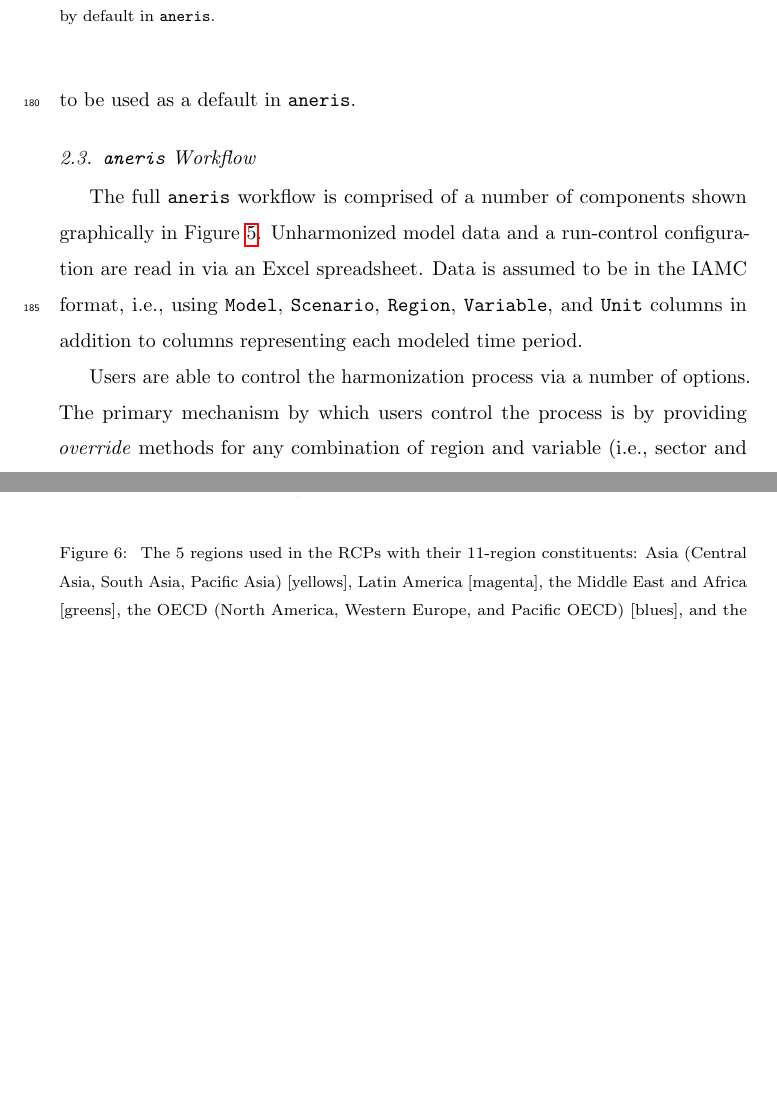
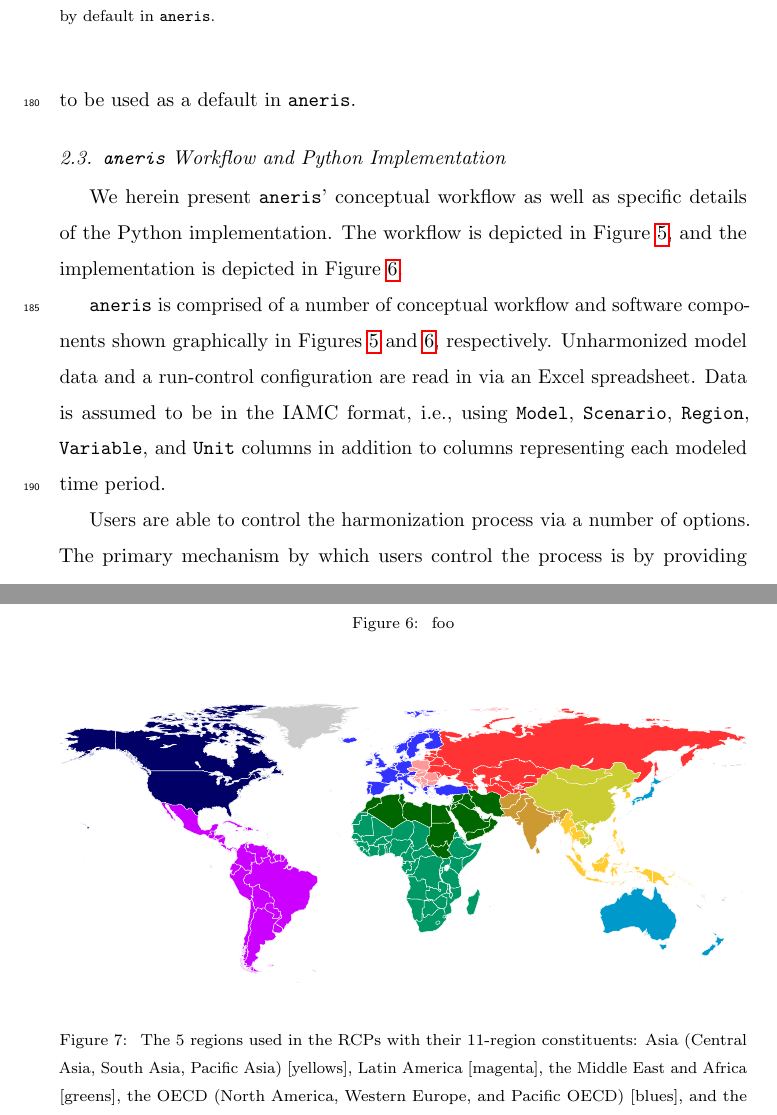
Before and after one commit to gidden/harmonization-methods-paper, a LaTeX paper (paper.tex): two parts of pages 13 and 17 of 33 before the commit and two parts of pages 13 and 16 of 34 after it, joined at a grey line, cut so that both start at the same text, the shorter picture padded with empty space. Compiled offline with pdfLaTeX.

Commit message:
saving to make multifigure

```diff
--- a/paper.tex
+++ b/paper.tex
@@ -473,14 +474,20 @@ value of $\tau_{dH} = 50$\% was chosen to be used as a default in \code{aneris}.
   \end{center}
 \end{figure}
 
-\subsection{\code{aneris} Workflow}\label{sec:workflow}
+\subsection{\code{aneris} Workflow and Python Implementation}\label{sec:workflow}
 
-The full \code{aneris} workflow is comprised of a number of components shown
-graphically in Figure \ref{fig:workflow}. Unharmonized model data and a
-run-control configuration are read in via an Excel spreadsheet. Data is assumed
-to be in the IAMC format, i.e., using \code{Model}, \code{Scenario},
-\code{Region}, \code{Variable}, and \code{Unit} columns in addition to columns
-representing each modeled time period.
+We herein present \code{aneris}' conceptual workflow as well as specific details
+of the Python implementation. The workflow is depicted in Figure
+\ref{fig:workflow}, and the implementation is depicted in Figure
+\ref{fig:software}.
+
+\code{aneris} is comprised of a number of conceptual workflow and software
+components shown graphically in Figures \ref{fig:workflow} and
+\ref{fig:software}, respectively. Unharmonized model data and a run-control
+configuration are read in via an Excel spreadsheet. Data is assumed to be in the
+IAMC format, i.e., using \code{Model}, \code{Scenario}, \code{Region},
+\code{Variable}, and \code{Unit} columns in addition to columns representing
+each modeled time period.
 
 Users are able to control the harmonization process via a number of options. The
 primary mechanism by which users control the process is by providing
@@ -512,3 +525,7 @@ thresholds as well as the LUC method used in the decision tree (see Figure
+    \caption[]{
+      \label{fig:software}
+      foo
+    }
   \end{center}
 \end{figure}
 
```
Also changed, not shown: figs/aneris-workflow.pdf, figs/implementation_schematic.pdf (added), paper.tex (7 more changed lines).
